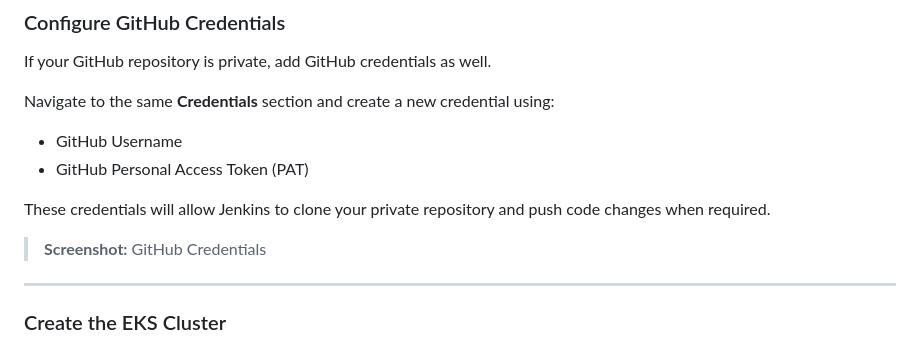
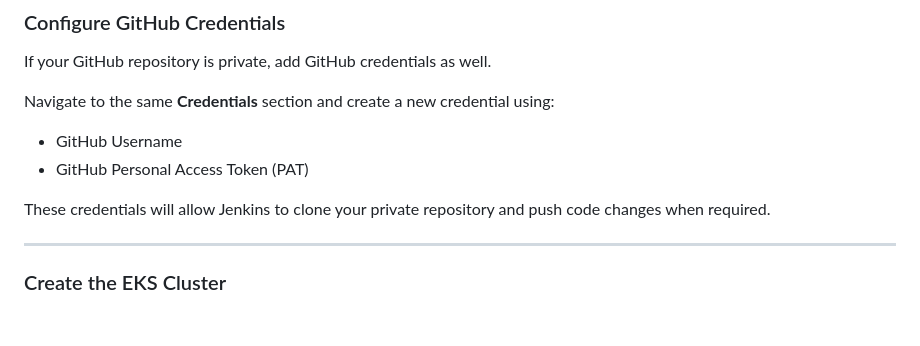
Before and after one commit to asadjvd/jenkins-projects, a Markdown page: E2E-K8s-3Tier-DevSecOps-Project/DEPLOYMENT.md, the part around the change. Drawn GitHub-style; blank space fills up the shorter version.

```diff
--- a/E2E-K8s-3Tier-DevSecOps-Project/DEPLOYMENT.md
+++ b/E2E-K8s-3Tier-DevSecOps-Project/DEPLOYMENT.md
@@ -515,8 +515,6 @@ Navigate to the same **Credentials** section and create a new credential using:
 
 These credentials will allow Jenkins to clone your private repository and push code changes when required.
 
-> **Screenshot:** GitHub Credentials
-
 ---
 
 ### Create the EKS Cluster
```
